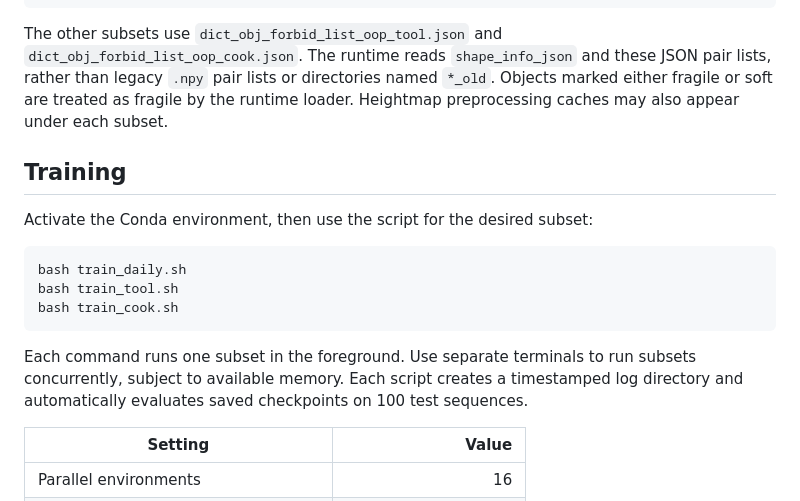
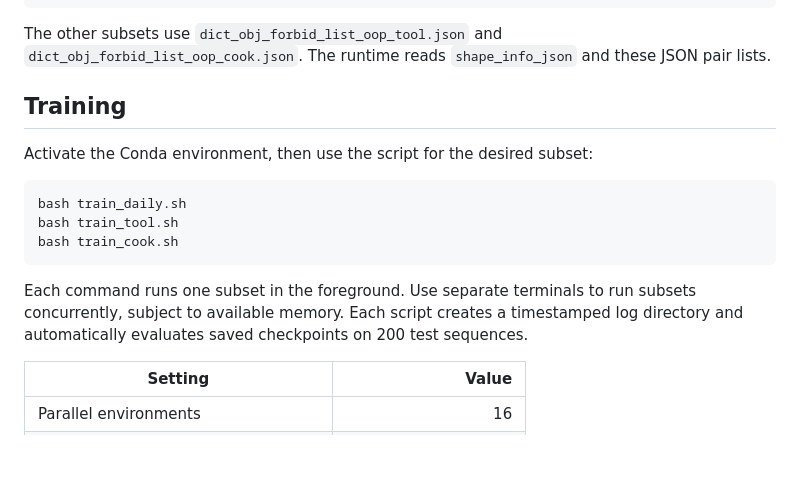
Before and after one commit to kwpoon/OPA-Pack, a Markdown page: README.md, the part around one of its changes. Rendered like a GitHub page; blank space fills up the shorter version.

````diff
--- a/README.md
+++ b/README.md
@@ -63,7 +56,7 @@ dataset/
 └── oop_cook/
 ```
 
-The other subsets use `dict_obj_forbid_list_oop_tool.json` and `dict_obj_forbid_list_oop_cook.json`. The runtime reads `shape_info_json` and these JSON pair lists, rather than legacy `.npy` pair lists or directories named `*_old`. Objects marked either fragile or soft are treated as fragile by the runtime loader. Heightmap preprocessing caches may also appear under each subset.
+The other subsets use `dict_obj_forbid_list_oop_tool.json` and `dict_obj_forbid_list_oop_cook.json`. The runtime reads `shape_info_json` and these JSON pair lists.
 
 ## Training
 
@@ -75,7 +68,7 @@ bash train_tool.sh
 bash train_cook.sh
 ```
 
-Each command runs one subset in the foreground. Use separate terminals to run subsets concurrently, subject to available memory. Each script creates a timestamped log directory and automatically evaluates saved checkpoints on 100 test sequences.
+Each command runs one subset in the foreground. Use separate terminals to run subsets concurrently, subject to available memory. Each script creates a timestamped log directory and automatically evaluates saved checkpoints on 200 test sequences.
 
 | Setting | Value |
 | --- | ---: |
````
Also changed, not shown: other parts of README.md (+22 -54 lines).
